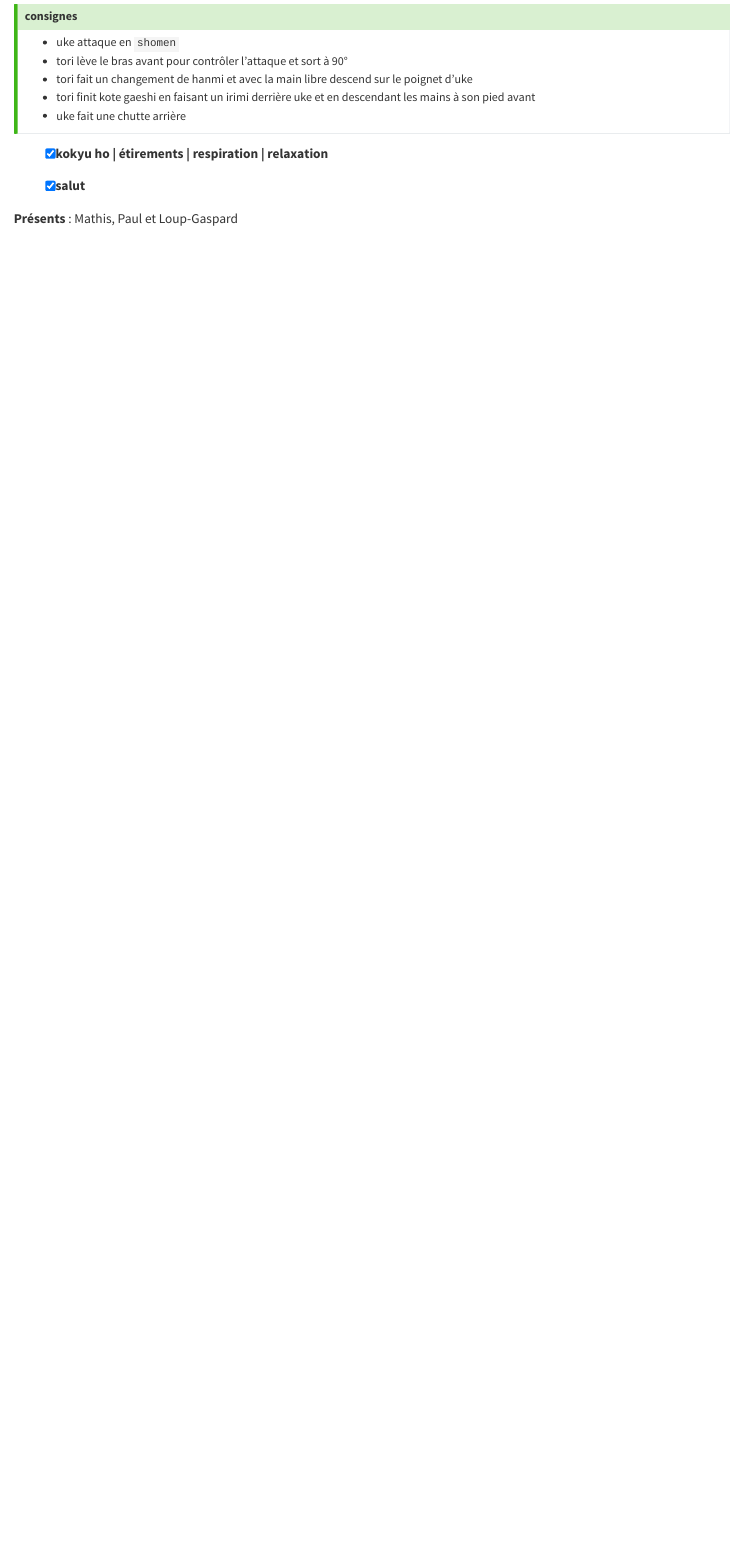
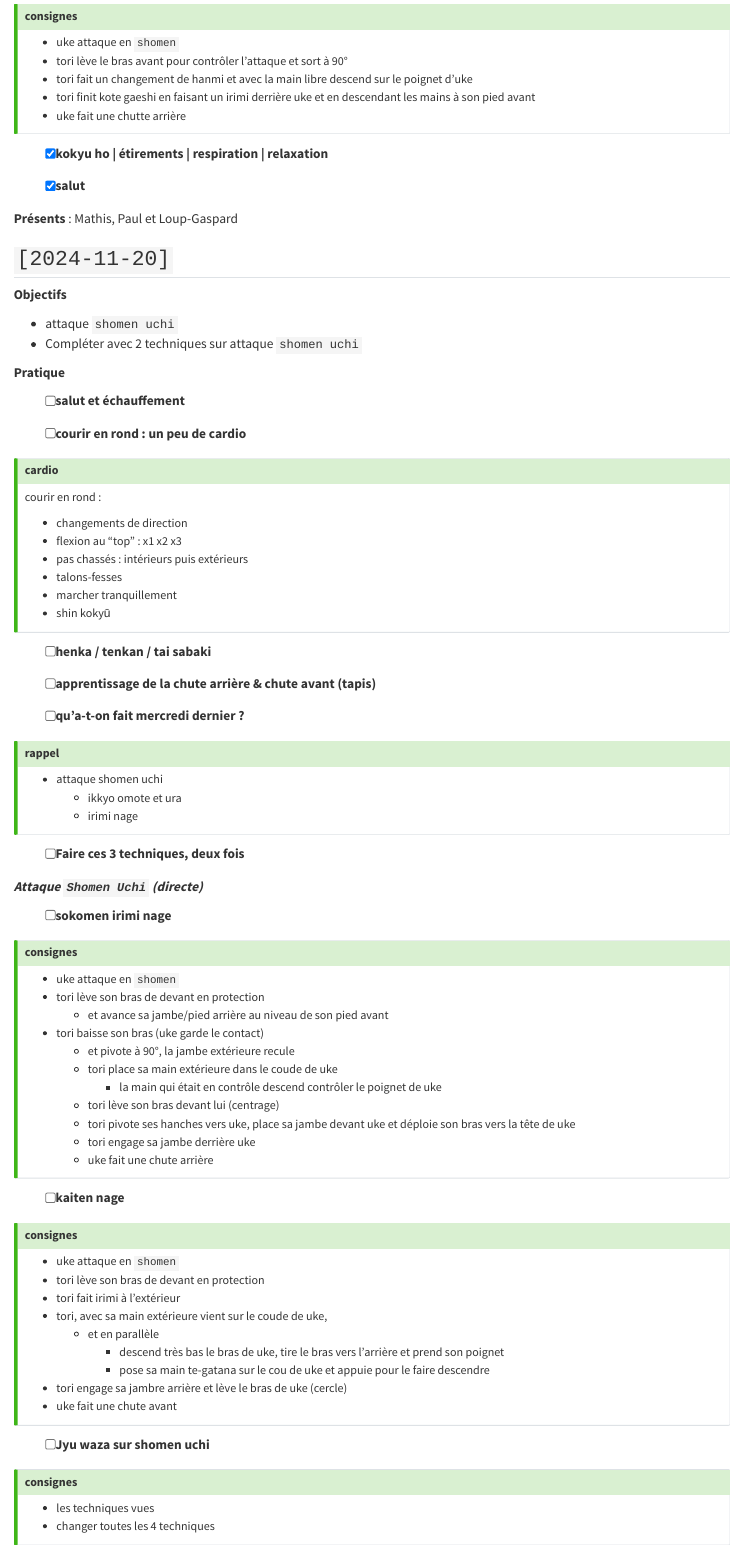
Before and after one commit to alainbret/AvironBayonnais_Aikido_Enfants, a Quarto document (2024-11.qmd): the page in a window 1100 px wide, from 2030 px down. Rendered offline with R 4.5, knitr and Pandoc in place of Quarto, with nearby package versions.

Commit message:
mercredi 2024-11-20

```diff
--- a/2024-11.qmd
+++ b/2024-11.qmd
@@ -106,3 +106,79 @@ _**Attaque `Shomen Uchi` (directe)**_
 **Présents** : Mathis, Paul et Loup-Gaspard
 
 {{< pagebreak >}}
+
+## `[2024-11-20]`
+
+**Objectifs**
+
+- attaque `shomen uchi`
+- Compléter avec 2 techniques sur attaque `shomen uchi`
+
+**Pratique**
+
+- [ ] **salut et échauffement**
+
+- [ ] **courir en rond : un peu de cardio**
+
+::: {.callout-tip title="cardio" collapse="true"}
+courir en rond :
+
+- changements de direction
+- flexion au "top" : x1 x2 x3
+- pas chassés : intérieurs puis extérieurs
+- talons-fesses
+- marcher tranquillement
+- shin kokyū
+:::
+
+- [ ] **henka / tenkan / tai sabaki**
+
+- [ ] **apprentissage de la chute arrière & chute avant (tapis)**
+
+- [ ] **qu'a-t-on fait mercredi dernier ?**
+
+::: {.callout-tip title="rappel" collapse="true"}
+- attaque shomen uchi
+  - ikkyo omote et ura
+  - irimi nage
+:::
+
+- [ ] **Faire ces 3 techniques, deux fois**
+
+_**Attaque `Shomen Uchi` (directe)**_
+
+- [ ] **sokomen irimi nage**
+
+::: {.callout-tip title="consignes" collapse="true"}
+- uke attaque en `shomen`
+- tori lève son bras de devant en protection
+  - et avance sa jambe/pied arrière au niveau de son pied avant
+- tori baisse son bras (uke garde le contact)
+   - et pivote à 90°, la jambe extérieure recule
+  - tori place sa main extérieure dans le coude de uke
+    - la main qui était en contrôle descend contrôler le poignet de uke
+  - tori lève son bras devant lui (centrage)
+  - tori pivote ses hanches vers uke, place sa jambe devant uke et déploie son bras vers la tête de uke
+  - tori engage sa jambe derrière uke
+  - uke fait une chute arrière
+:::
+
+- [ ] **kaiten nage**
+
+::: {.callout-tip title="consignes" collapse="true"}
+- uke attaque en `shomen`
+- tori lève son bras de devant en protection
+- tori fait irimi à l'extérieur
+- tori, avec sa main extérieure vient sur le coude de uke,
+  - et en parallèle
+    - descend très bas le bras de uke, tire le bras vers l'arrière et prend son poignet
+    - pose sa main te-gatana sur le cou de uke et appuie pour le faire descendre
+- tori engage sa jambre arrière et lève le bras de uke (cercle)
+- uke fait une chute avant
+:::
+
+- [ ] **Jyu waza sur shomen uchi**
+
+::: {.callout-tip title="consignes" collapse="true"}
+- les techniques vues
+- changer toutes les 4 techniques
```
Also changed, not shown: site/2024-11.html, site/index.html, site/logbook.pdf, site/search.json, 2024-11.qmd (9 more changed lines).
